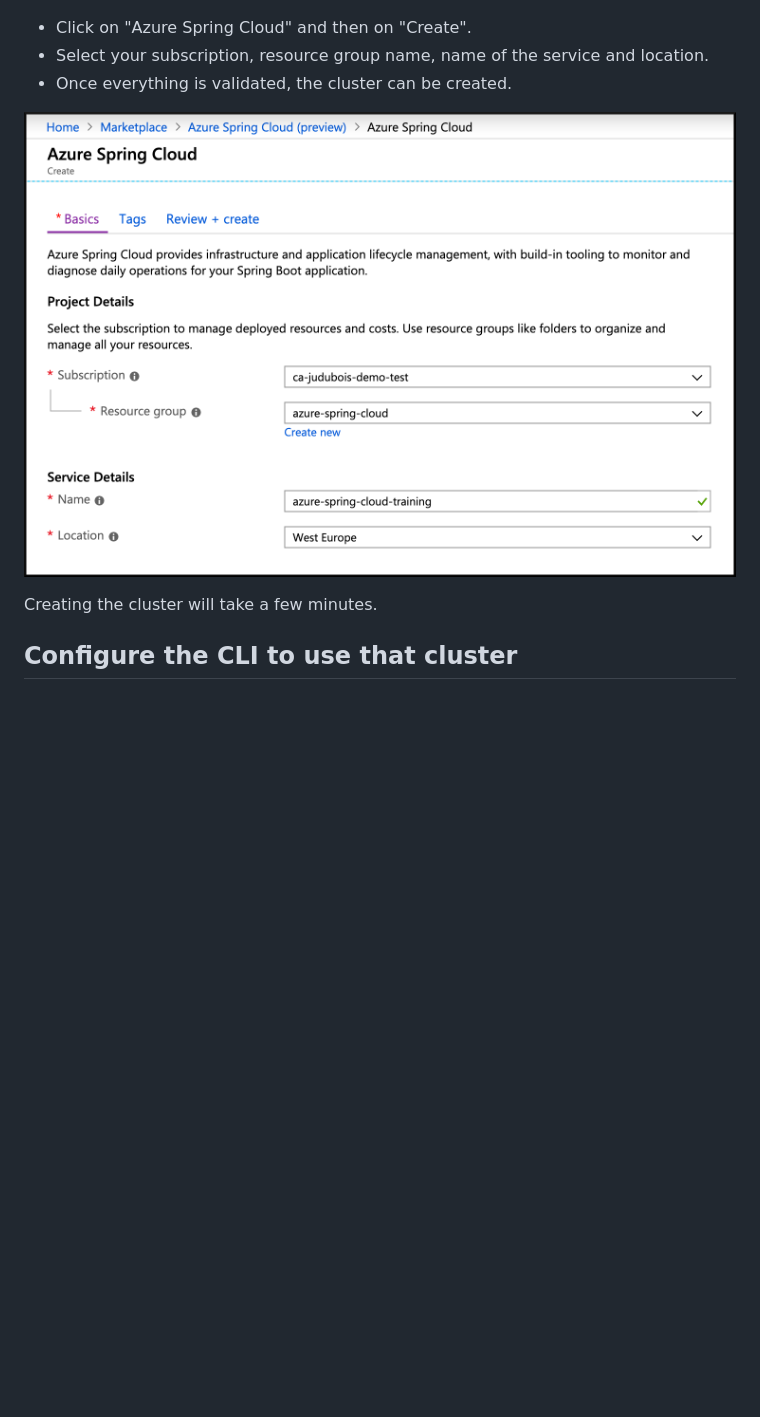
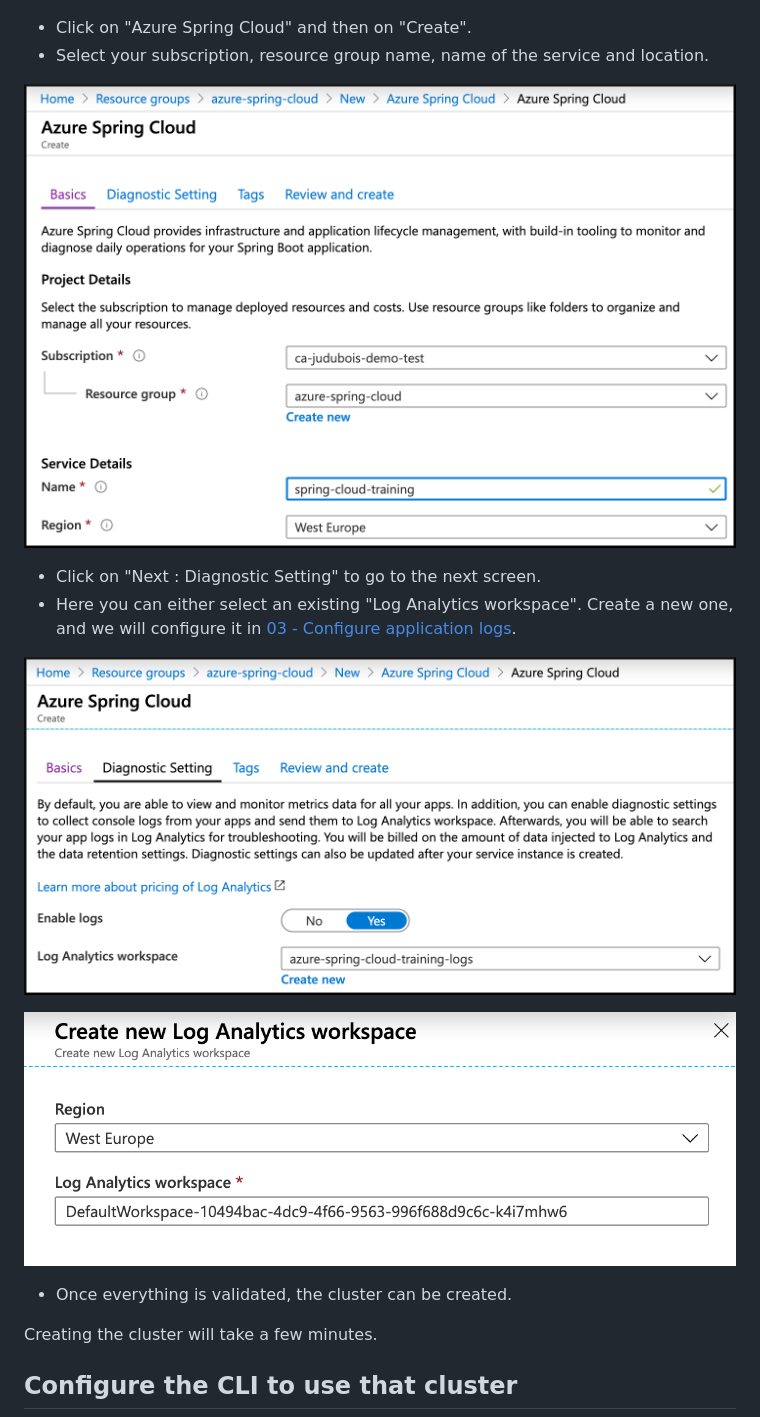
Before and after one commit to microsoft/azure-spring-apps-training, a Markdown page: 01-create-a-cluster/README.md, the part around the change. Rendered like a GitHub page; pictures changed too: 01-create-a-cluster/media/02-creation-details.png, 01-create-a-cluster/media/03-creation-log-analytics.png (added), 01-create-a-cluster/media/04-create-new-log-analytics.png (added); blank space fills up the shorter version.

Commit message:
update the creation screen with the new diagnostics tab

```diff
--- a/01-create-a-cluster/README.md
+++ b/01-create-a-cluster/README.md
@@ -40,9 +40,17 @@ az extension add --name spring-cloud
 
 - Click on "Azure Spring Cloud" and then on "Create".
 - Select your subscription, resource group name, name of the service and location.
-- Once everything is validated, the cluster can be created.
 
 ![Cluster configuration](media/02-creation-details.png)
+
+- Click on "Next : Diagnostic Setting" to go to the next screen.
+- Here you can either select an existing "Log Analytics workspace". Create a new one, and we will configure it in [03 - Configure application logs](../03-configure-application-logs/README.md).
+
+![Configure Log Analytics](media/03-creation-log-analytics.png)
+
+![Create new Log Analytics](media/04-create-new-log-analytics.png)
+
+- Once everything is validated, the cluster can be created.
 
 Creating the cluster will take a few minutes.
 
```
